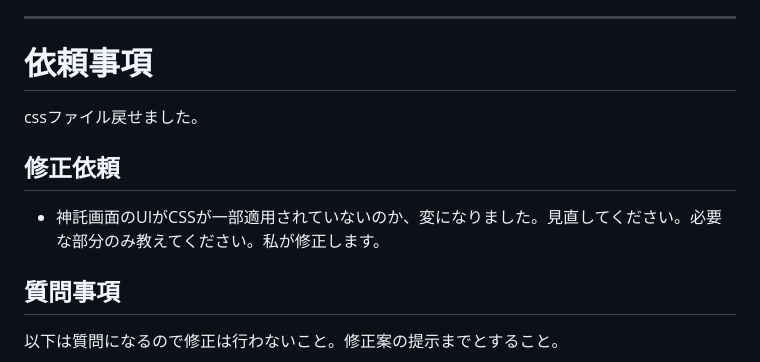
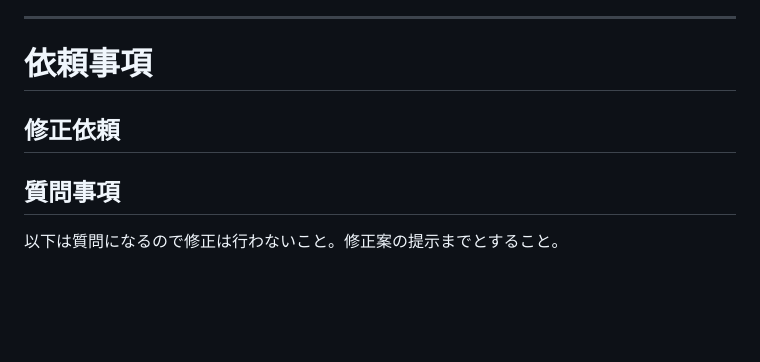
Before and after one commit to shota-a-dev/reversi-fantasy, a Markdown page: AI/prompt.md, the part around the change. Rendered like a GitHub page; blank space fills up the shorter version.

Commit message:
[update] 一応更新（変更ない？）

```diff
--- a/AI/prompt.md
+++ b/AI/prompt.md
@@ -49,10 +49,8 @@
 ---
 
 # 依頼事項
-cssファイル戻せました。
 
 ## 修正依頼
-- 神託画面のUIがCSSが一部適用されていないのか、変になりました。見直してください。必要な部分のみ教えてください。私が修正します。
 
 ## 質問事項
 以下は質問になるので修正は行わないこと。修正案の提示までとすること。
```
